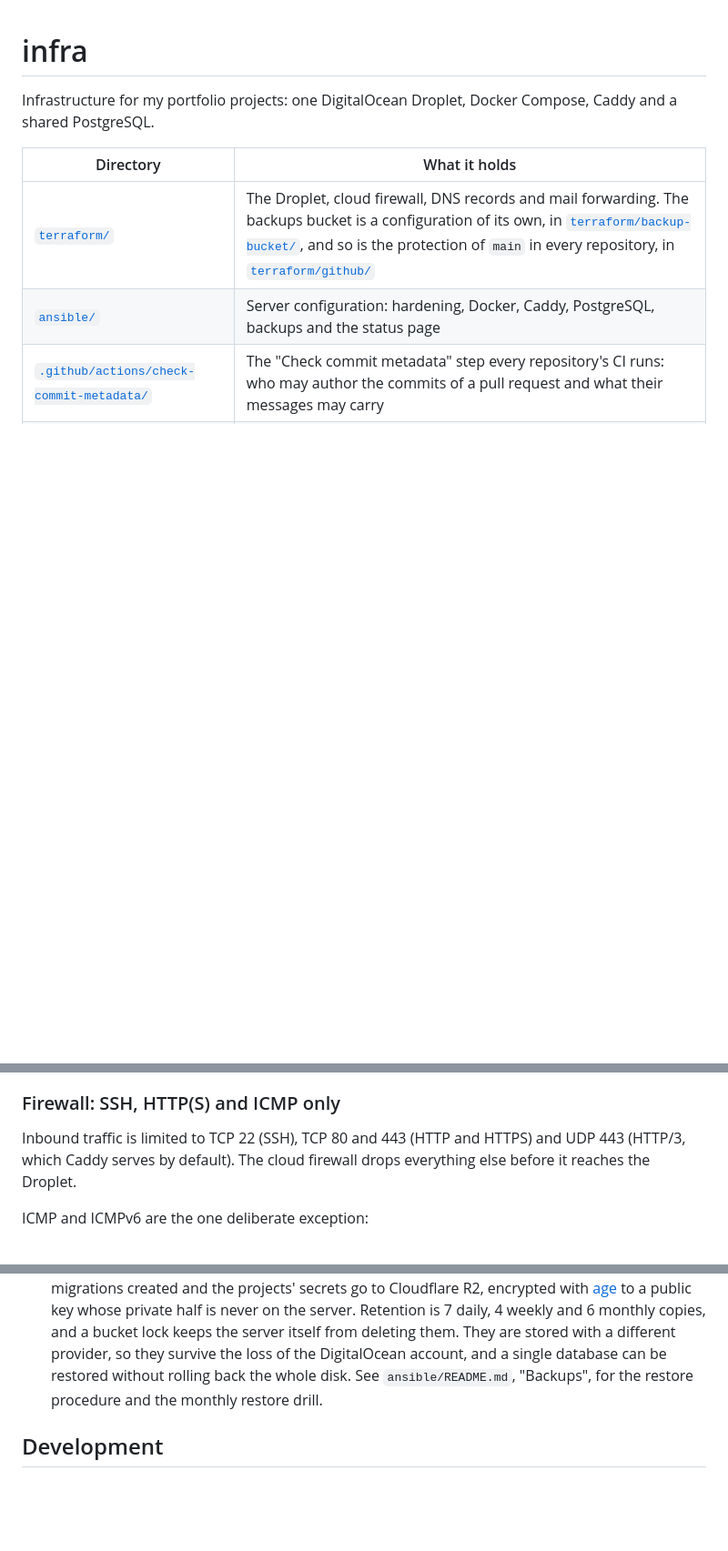
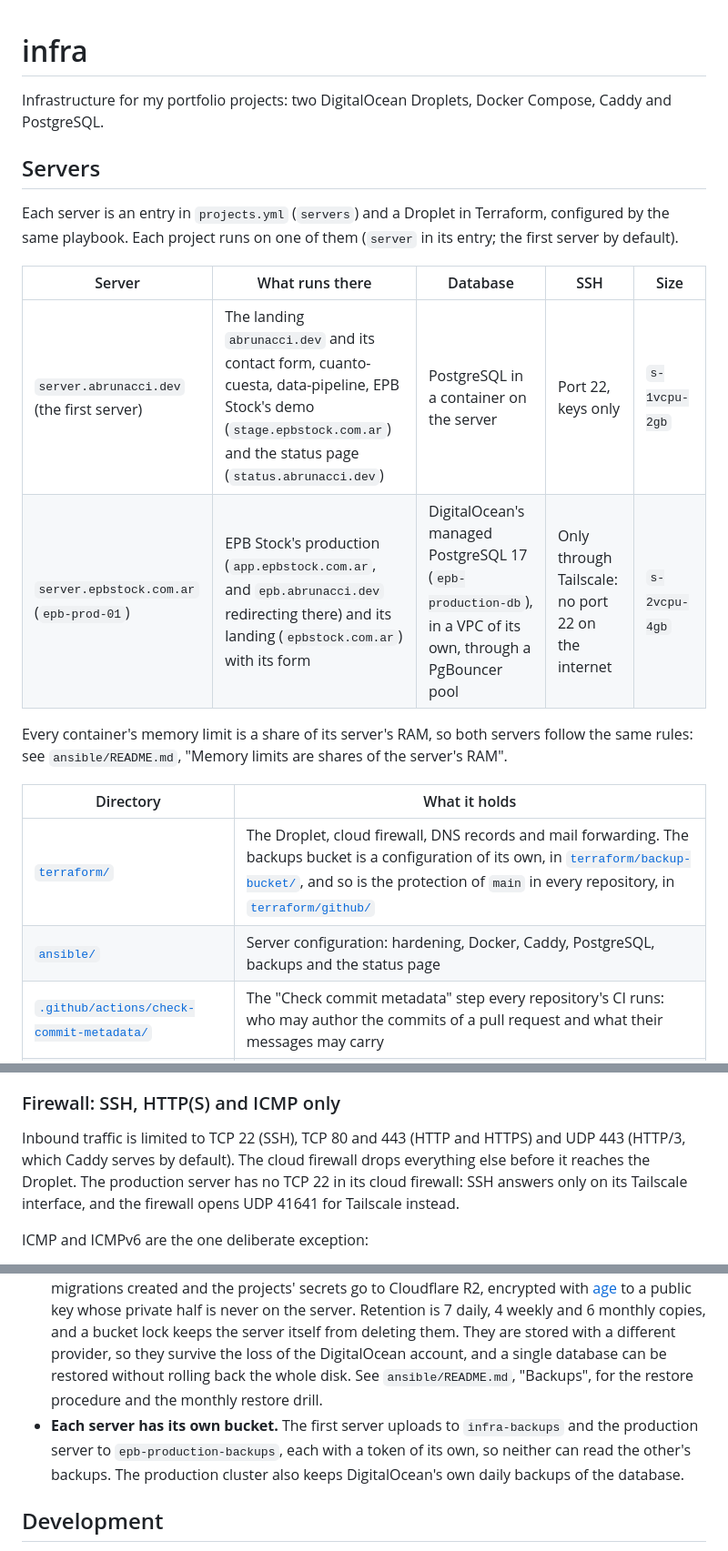
Before and after one commit to Abrunacci/infra, a Markdown page: README.md, 3 parts joined by grey strips. Shown at 91% size. Rendered like a GitHub page; blank space fills up the shorter version.

Commit message:
Describe both servers in the README

```diff
--- a/README.md
+++ b/README.md
@@ -1,6 +1,17 @@
 # infra
 
-Infrastructure for my portfolio projects: one DigitalOcean Droplet, Docker Compose, Caddy and a shared PostgreSQL.
+Infrastructure for my portfolio projects: two DigitalOcean Droplets, Docker Compose, Caddy and PostgreSQL.
+
+## Servers
+
+Each server is an entry in `projects.yml` (`servers`) and a Droplet in Terraform, configured by the same playbook. Each project runs on one of them (`server` in its entry; the first server by default).
+
+| Server | What runs there | Database | SSH | Size |
+|---|---|---|---|---|
+| `server.abrunacci.dev` (the first server) | The landing `abrunacci.dev` and its contact form, cuanto-cuesta, data-pipeline, EPB Stock's demo (`stage.epbstock.com.ar`) and the status page (`status.abrunacci.dev`) | PostgreSQL in a container on the server | Port 22, keys only | `s-1vcpu-2gb` |
+| `server.epbstock.com.ar` (`epb-prod-01`) | EPB Stock's production (`app.epbstock.com.ar`, and `epb.abrunacci.dev` redirecting there) and its landing (`epbstock.com.ar`) with its form | DigitalOcean's managed PostgreSQL 17 (`epb-production-db`), in a VPC of its own, through a PgBouncer pool | Only through Tailscale: no port 22 on the internet | `s-2vcpu-4gb` |
+
+Every container's memory limit is a share of its server's RAM, so both servers follow the same rules: see `ansible/README.md`, "Memory limits are shares of the server's RAM".
 
 | Directory | What it holds |
 |---|---|
@@ -25,7 +36,7 @@ The domain is registered with Cloudflare Registrar, which requires Cloudflare's
 
 ### Firewall: SSH, HTTP(S) and ICMP only
 
-Inbound traffic is limited to TCP 22 (SSH), TCP 80 and 443 (HTTP and HTTPS) and UDP 443 (HTTP/3, which Caddy serves by default). The cloud firewall drops everything else before it reaches the Droplet.
+Inbound traffic is limited to TCP 22 (SSH), TCP 80 and 443 (HTTP and HTTPS) and UDP 443 (HTTP/3, which Caddy serves by default). The cloud firewall drops everything else before it reaches the Droplet. The production server has no TCP 22 in its cloud firewall: SSH answers only on its Tailscale interface, and the firewall opens UDP 41641 for Tailscale instead.
 
 ICMP and ICMPv6 are the one deliberate exception:
 
@@ -39,6 +50,7 @@ DigitalOcean's Droplet backups (whole-disk images, +20% of the Droplet price) ar
 
 - **The server is rebuilt from this repo.** Terraform creates it and Ansible configures it, so a new Droplet is always one `apply` and one playbook run away. Nothing on the disk is configured by hand, except the admin's sudo password, which is typed on the server so it is never in the repo.
 - **The data is backed up on its own.** Every day at 03:30 UTC, each project's database, the roles its migrations created and the projects' secrets go to Cloudflare R2, encrypted with [age](https://age-encryption.org) to a public key whose private half is never on the server. Retention is 7 daily, 4 weekly and 6 monthly copies, and a bucket lock keeps the server itself from deleting them. They are stored with a different provider, so they survive the loss of the DigitalOcean account, and a single database can be restored without rolling back the whole disk. See `ansible/README.md`, "Backups", for the restore procedure and the monthly restore drill.
+- **Each server has its own bucket.** The first server uploads to `infra-backups` and the production server to `epb-production-backups`, each with a token of its own, so neither can read the other's backups. The production cluster also keeps DigitalOcean's own daily backups of the database.
 
 ## Development
 
```
